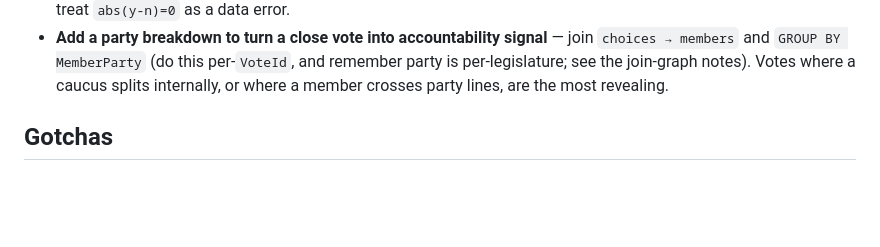
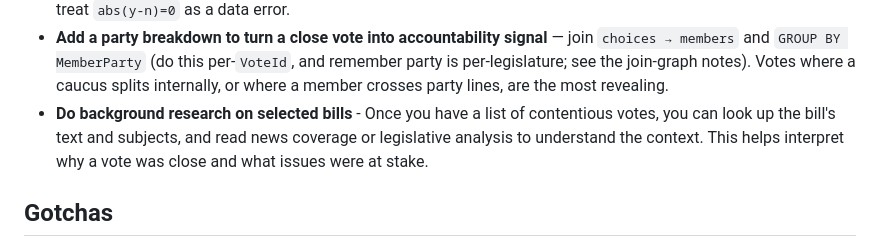
Before and after one commit to ShipCreekGroup/alaska-legislative-data, a Markdown page: SKILL.md, the part around the change. GitHub-like rendering; blank space fills up the shorter version.

Commit message:
add suggestion on doing web search for bill ground research

```diff
--- a/SKILL.md
+++ b/SKILL.md
@@ -134,6 +134,7 @@ Lessons that make the results usable:
 - **Budget/appropriation bills swamp the close-vote list and are hard to interpret.** The omnibus operating/capital budgets (e.g. `HB 39`, `HB 53`, `HB 263`, `SB 214`) carry nearly every subject tag, so their dozens of *amendment* roll calls dominate any topic filter. For substantive, readable results, restrict to decisive votes with `VoteTitle ILIKE '%Final Passage%' OR '%Concur%' OR '%Third Reading%'`, and/or exclude the big approp bills.
 - **The modern House is split ~20–20**, so a genuinely contested House vote is often a literal `20`–`20` tie — don't treat `abs(y-n)=0` as a data error.
 - **Add a party breakdown to turn a close vote into accountability signal** — join `choices → members` and `GROUP BY MemberParty` (do this per-`VoteId`, and remember party is per-legislature; see the join-graph notes). Votes where a caucus splits internally, or where a member crosses party lines, are the most revealing.
+- **Do background research on selected bills** - Once you have a list of contentious votes, you can look up the bill's text and subjects, and read news coverage or legislative analysis to understand the context. This helps interpret why a vote was close and what issues were at stake.
 
 ## Gotchas
 - **Identify people by `PersonId`, never by name** — names change and repeat, and `PersonId` survives name changes (see "Identifying people" above).
```
